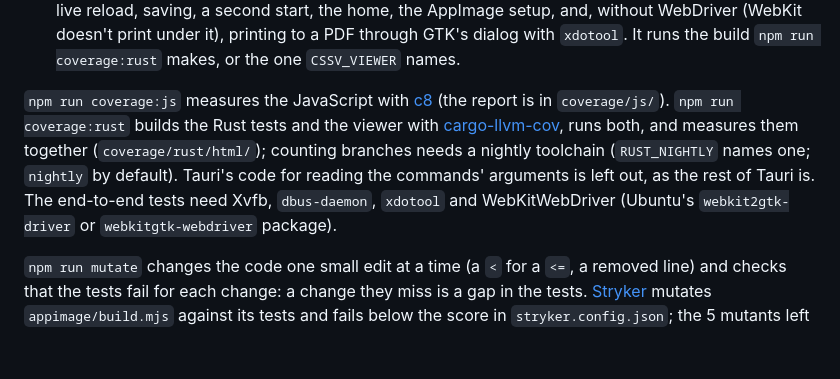
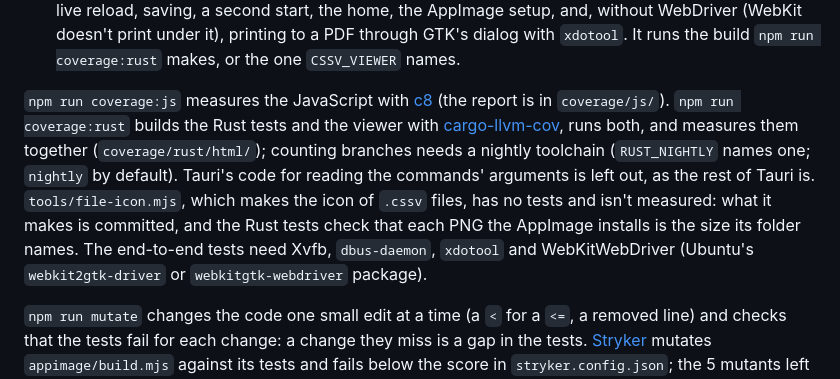
Before and after one commit to rhpaiva/cssv-viewer, a Markdown page: README.md, the part around the change. Rendered like a GitHub page; blank space fills up the shorter version.

Commit message:
Say that the icon tool has no tests

```diff
--- a/README.md
+++ b/README.md
@@ -76,7 +76,7 @@ npm run mutate           # mutation tests of appimage/build.mjs and the Rust sid
 - `src-tauri/src/tests.rs` and `src-tauri/src/linux/tests.rs` test the Rust side without a window: the protocol's rules, the commands' work, the file watcher, the AppImage's setup and the print dialog's paper (that one needs a display; without one it says so and passes). [cargo-nextest](https://nexte.st/) runs each test in a process of its own; `cargo test` works too.
 - `test/e2e/` drives the real viewer through [WebKitWebDriver](https://webkitgtk.org/) in a virtual display, Linux only: opening, live reload, saving, a second start, the home, the AppImage setup, and, without WebDriver (WebKit doesn't print under it), printing to a PDF through GTK's dialog with `xdotool`. It runs the build `npm run coverage:rust` makes, or the one `CSSV_VIEWER` names.
 
-`npm run coverage:js` measures the JavaScript with [c8](https://github.com/bcoe/c8) (the report is in `coverage/js/`). `npm run coverage:rust` builds the Rust tests and the viewer with [cargo-llvm-cov](https://github.com/taiki-e/cargo-llvm-cov), runs both, and measures them together (`coverage/rust/html/`); counting branches needs a nightly toolchain (`RUST_NIGHTLY` names one; `nightly` by default). Tauri's code for reading the commands' arguments is left out, as the rest of Tauri is. The end-to-end tests need Xvfb, `dbus-daemon`, `xdotool` and WebKitWebDriver (Ubuntu's `webkit2gtk-driver` or `webkitgtk-webdriver` package).
+`npm run coverage:js` measures the JavaScript with [c8](https://github.com/bcoe/c8) (the report is in `coverage/js/`). `npm run coverage:rust` builds the Rust tests and the viewer with [cargo-llvm-cov](https://github.com/taiki-e/cargo-llvm-cov), runs both, and measures them together (`coverage/rust/html/`); counting branches needs a nightly toolchain (`RUST_NIGHTLY` names one; `nightly` by default). Tauri's code for reading the commands' arguments is left out, as the rest of Tauri is. `tools/file-icon.mjs`, which makes the icon of `.cssv` files, has no tests and isn't measured: what it makes is committed, and the Rust tests check that each PNG the AppImage installs is the size its folder names. The end-to-end tests need Xvfb, `dbus-daemon`, `xdotool` and WebKitWebDriver (Ubuntu's `webkit2gtk-driver` or `webkitgtk-webdriver` package).
 
 `npm run mutate` changes the code one small edit at a time (a `<` for a `<=`, a removed line) and checks that the tests fail for each change: a change they miss is a gap in the tests. [Stryker](https://stryker-mutator.io/) mutates `appimage/build.mjs` against its tests and fails below the score in `stryker.config.json`; the 5 mutants left are equivalent ones, which no input tells apart. [cargo-mutants](https://mutants.rs/) mutates the Rust side against the unit tests, in a virtual display for the print dialog's test, and fails when one survives; `src-tauri/.cargo/mutants.toml` leaves out the window's glue, which only the real viewer runs. The pages in `ui/` aren't mutated, because each mutant would need a full browser run.
 
```
